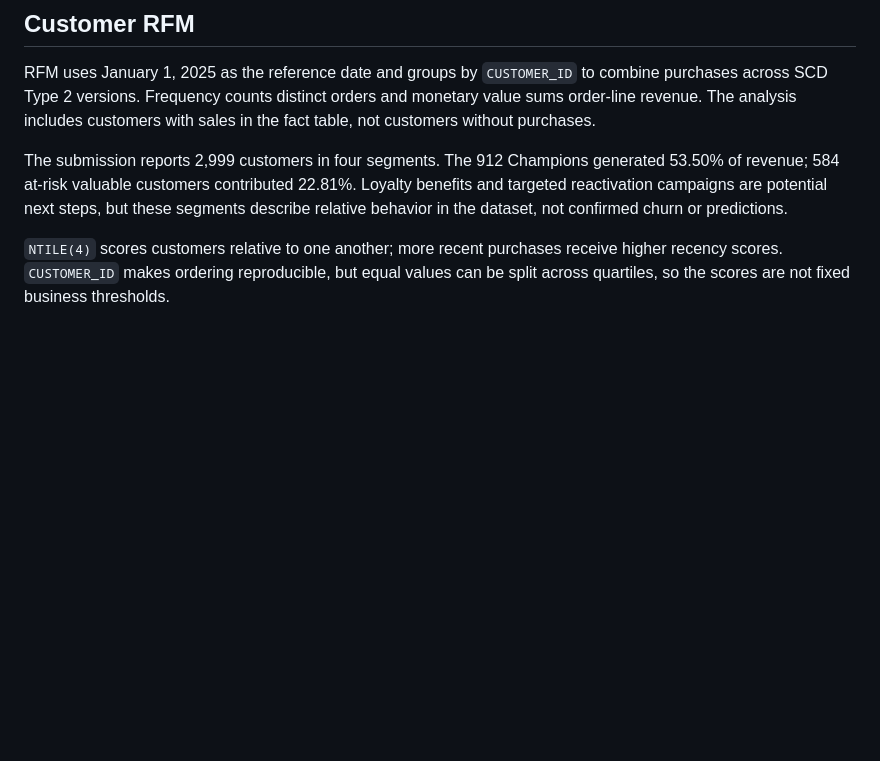
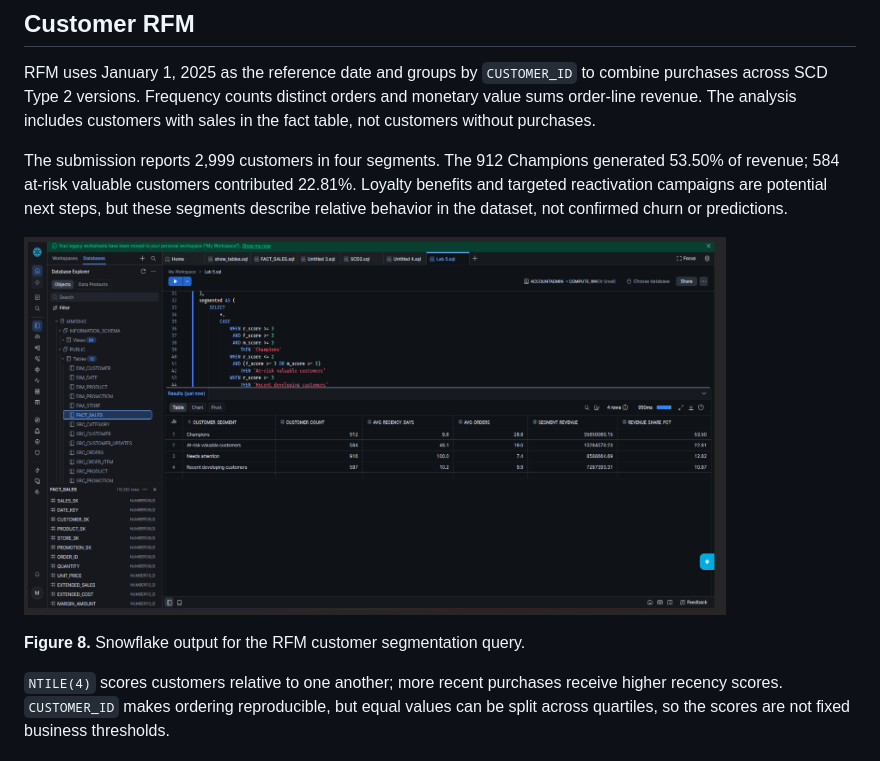
Before and after one commit to MaxKarltun/NorthStar-Retail-Data-Warehouse-Project, a Markdown page: phase05-olap-analytical-sql/findings.md, the part around the change. Drawn GitHub-style; pictures changed too: phase05-olap-analytical-sql/figures/figure-8-rfm-segments.png (added); blank space fills up the shorter version.

```diff
--- a/phase05-olap-analytical-sql/findings.md
+++ b/phase05-olap-analytical-sql/findings.md
@@ -22,4 +22,8 @@ RFM uses January 1, 2025 as the reference date and groups by `CUSTOMER_ID` to co
 
 The submission reports 2,999 customers in four segments. The 912 Champions generated 53.50% of revenue; 584 at-risk valuable customers contributed 22.81%. Loyalty benefits and targeted reactivation campaigns are potential next steps, but these segments describe relative behavior in the dataset, not confirmed churn or predictions.
 
+![Snowflake RFM customer segmentation results](figures/figure-8-rfm-segments.png)
+
+**Figure 8.** Snowflake output for the RFM customer segmentation query.
+
 `NTILE(4)` scores customers relative to one another; more recent purchases receive higher recency scores. `CUSTOMER_ID` makes ordering reproducible, but equal values can be split across quartiles, so the scores are not fixed business thresholds.
```
Also changed, not shown: phase05-olap-analytical-sql/README.md (+7 -0 lines).
